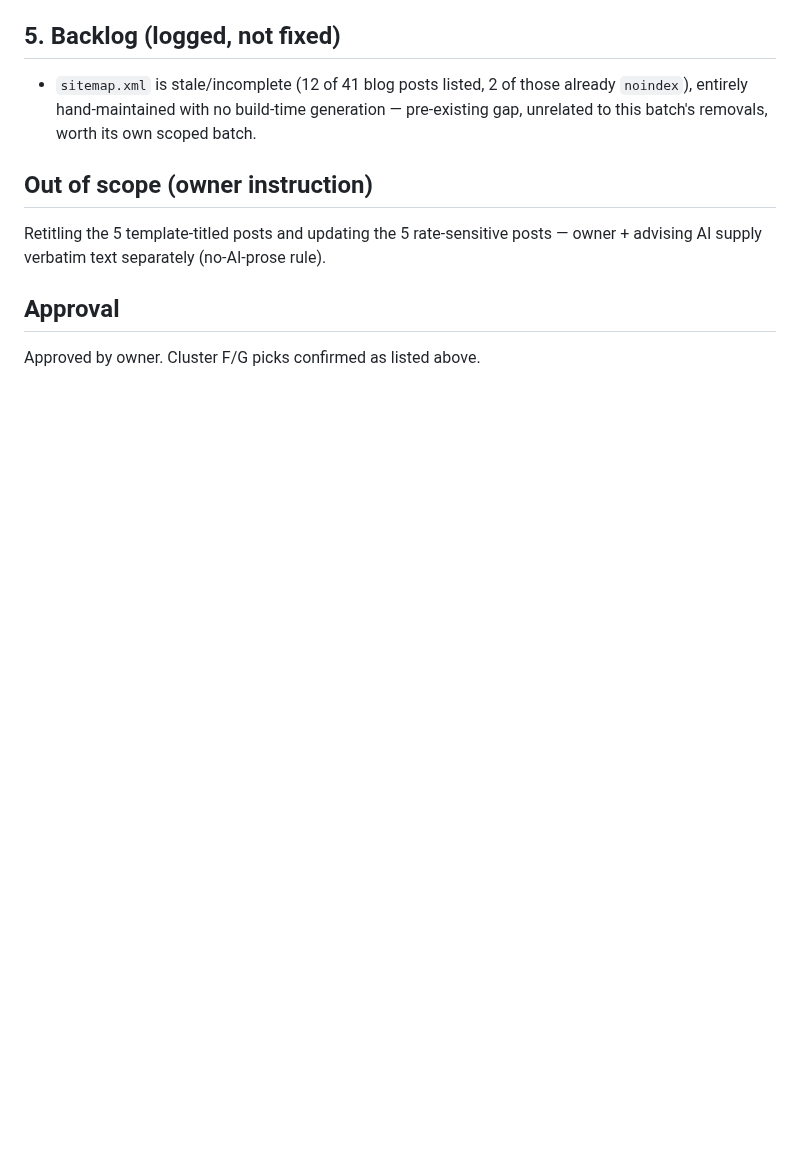
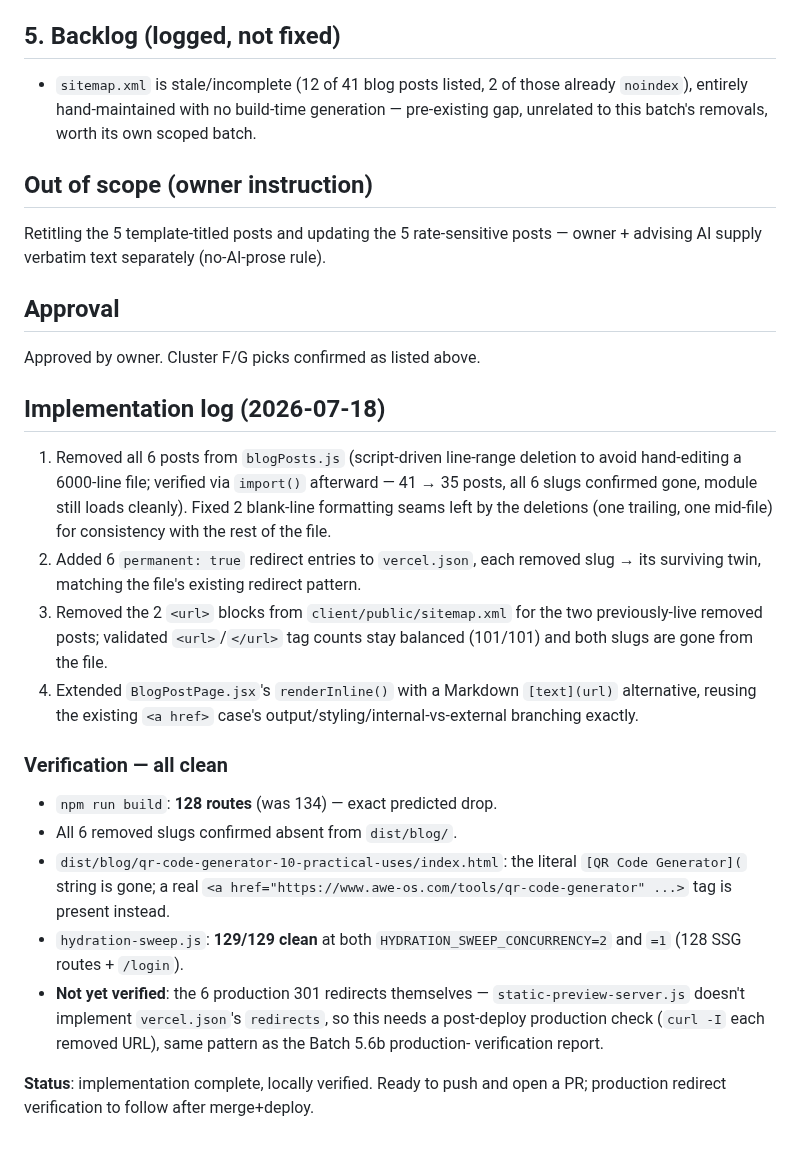
Before and after one commit to wajid081986/AWE-OS, a Markdown page: docs/batches/batch-13-blog-cleanup-plan.md, the part around the change. Rendered like a GitHub page; blank space fills up the shorter version.

Commit message:
batch-13: implementation + verification log

```diff
--- a/docs/batches/batch-13-blog-cleanup-plan.md
+++ b/docs/batches/batch-13-blog-cleanup-plan.md
@@ -125,3 +125,42 @@ separately (no-AI-prose rule).
 ## Approval
 
 Approved by owner. Cluster F/G picks confirmed as listed above.
+
+## Implementation log (2026-07-18)
+
+1. Removed all 6 posts from `blogPosts.js` (script-driven line-range
+   deletion to avoid hand-editing a 6000-line file; verified via
+   `import()` afterward — 41 → 35 posts, all 6 slugs confirmed gone,
+   module still loads cleanly). Fixed 2 blank-line formatting seams
+   left by the deletions (one trailing, one mid-file) for consistency
+   with the rest of the file.
+2. Added 6 `permanent: true` redirect entries to `vercel.json`, each
+   removed slug → its surviving twin, matching the file's existing
+   redirect pattern.
+3. Removed the 2 `<url>` blocks from `client/public/sitemap.xml` for
+   the two previously-live removed posts; validated `<url>`/`</url>`
+   tag counts stay balanced (101/101) and both slugs are gone from the
+   file.
+4. Extended `BlogPostPage.jsx`'s `renderInline()` with a Markdown
+   `[text](url)` alternative, reusing the existing `<a href>` case's
+   output/styling/internal-vs-external branching exactly.
+
+### Verification — all clean
+
+- `npm run build`: **128 routes** (was 134) — exact predicted drop.
+- All 6 removed slugs confirmed absent from `dist/blog/`.
+- `dist/blog/qr-code-generator-10-practical-uses/index.html`: the
+  literal `[QR Code Generator](` string is gone; a real
+  `<a href="https://www.awe-os.com/tools/qr-code-generator" ...>` tag
+  is present instead.
+- `hydration-sweep.js`: **129/129 clean** at both
+  `HYDRATION_SWEEP_CONCURRENCY=2` and `=1` (128 SSG routes + `/login`).
+- **Not yet verified**: the 6 production 301 redirects themselves —
+  `static-preview-server.js` doesn't implement `vercel.json`'s
+  `redirects`, so this needs a post-deploy production check (`curl -I`
+  each removed URL), same pattern as the Batch 5.6b production-
+  verification report.
+
+**Status**: implementation complete, locally verified. Ready to push
+and open a PR; production redirect verification to follow after
+merge+deploy.
```
